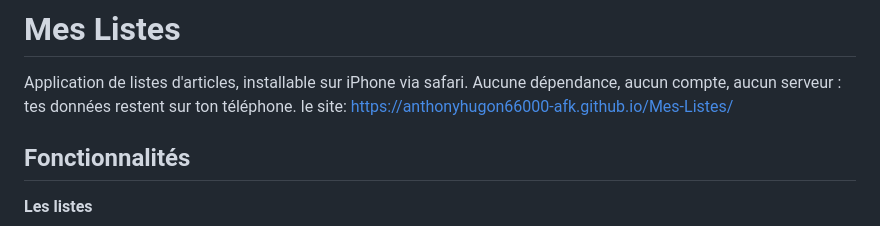
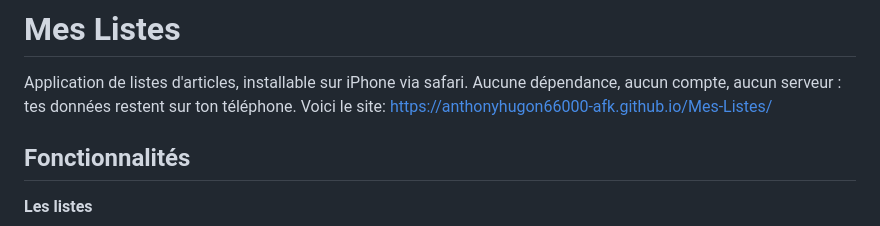
Before and after one commit to anthonyhugon66000-afk/Mes-Listes, a Markdown page: README.md, the part around the change. Rendered like a GitHub page.

```diff
--- a/README.md
+++ b/README.md
@@ -2,7 +2,7 @@
 
 Application de listes d'articles, installable sur iPhone via safari. Aucune dépendance, aucun
 compte, aucun serveur : tes données restent sur ton téléphone.
-le site: https://anthonyhugon66000-afk.github.io/Mes-Listes/
+Voici le site: https://anthonyhugon66000-afk.github.io/Mes-Listes/
 
 ## Fonctionnalités
 
```
